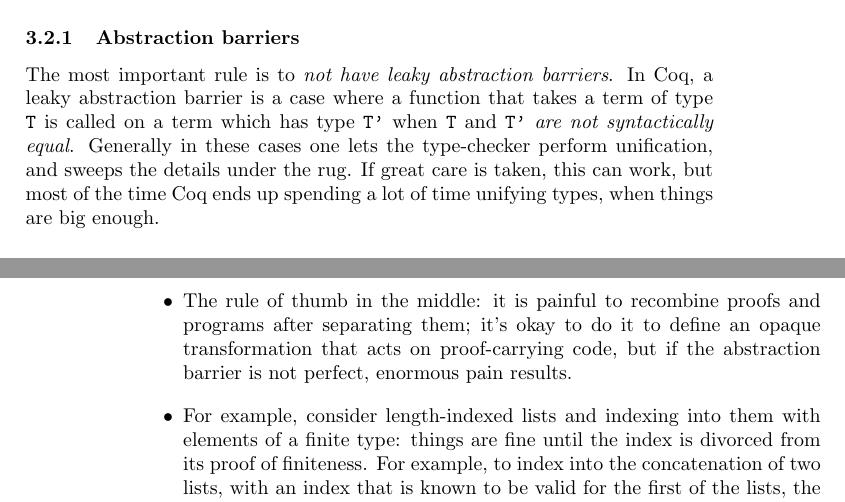
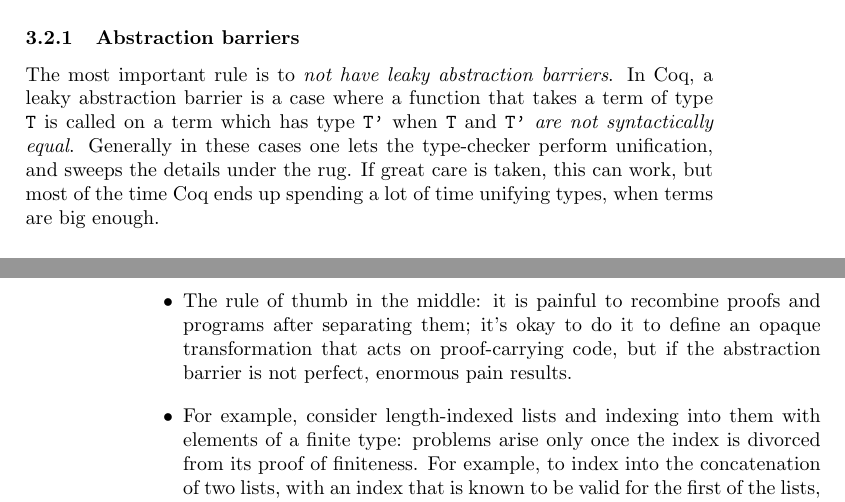
Before and after one commit to JasonGross/doctoral-thesis, a LaTeX thesis (jgross-thesis-proposal.tex): two parts of pages 13 and 14 of 17, joined at a grey line, cut so that both start at the same text. Compiled offline with pdfLaTeX.

Commit message:
Eliminate use of "things"

```diff
--- a/jgross-thesis-proposal.tex
+++ b/jgross-thesis-proposal.tex
@@ -423,7 +423,7 @@ The thesis will cover some broad design principles, and then talk about a couple
 The most important rule is to \emph{not have leaky abstraction barriers}.
 In Coq, a leaky abstraction barrier is a case where a function that takes a term of type \texttt{T} is called on a term which has type \texttt{T'} when \texttt{T} and \texttt{T'} \emph{are not syntactically equal}.
 Generally in these cases one lets the type-checker perform unification, and sweeps the details under the rug.
-If great care is taken, this can work, but most of the time Coq ends up spending a lot of time unifying types, when things are big enough.
+If great care is taken, this can work, but most of the time Coq ends up spending a lot of time unifying types, when terms are big enough.
 
 \subsubsection{When and how to use dependent types painlessly}
 The extremes are relatively easy:
@@ -431,7 +431,7 @@ The extremes are relatively easy:
 \item Total separation between proofs and programs, so that programs are simply typed, works relatively well
 \item Pre-existing mathematics, where objects are fully bundled with proofs and never need to be separated from them, also works relatively well
 \item The rule of thumb in the middle: it is painful to recombine proofs and programs after separating them; it's okay to do it to define an opaque transformation that acts on proof-carrying code, but if the abstraction barrier is not perfect, enormous pain results.
-\item For example, consider length-indexed lists and indexing into them with elements of a finite type: things are fine until the index is divorced from its proof of finiteness.  For example, to index into the concatenation of two lists, with an index that is known to be valid for the first of the lists, the result is pain.  The reason, I will explain, is that to do this indexing the index is first being considered separately from its proof of finitude, and then recombined in order to do the actual indexing.
+\item For example, consider length-indexed lists and indexing into them with elements of a finite type: problems arise only once the index is divorced from its proof of finiteness.  For example, to index into the concatenation of two lists, with an index that is known to be valid for the first of the lists, the result is pain.  The reason, I will explain, is that to do this indexing the index is first being considered separately from its proof of finitude, and then recombined in order to do the actual indexing.
 \end{itemize}
 
 \subsubsection{Arguments vs.~fields and packed records}
```
Also changed, not shown: jgross-thesis-proposal.tex (4 more changed lines).
